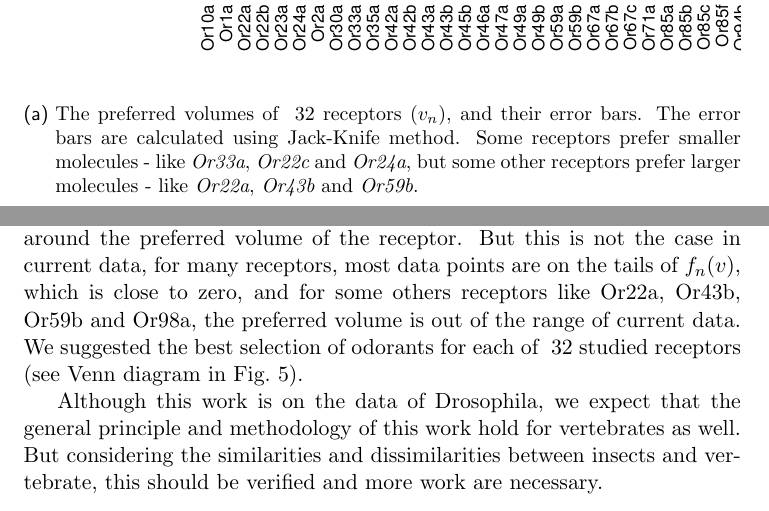
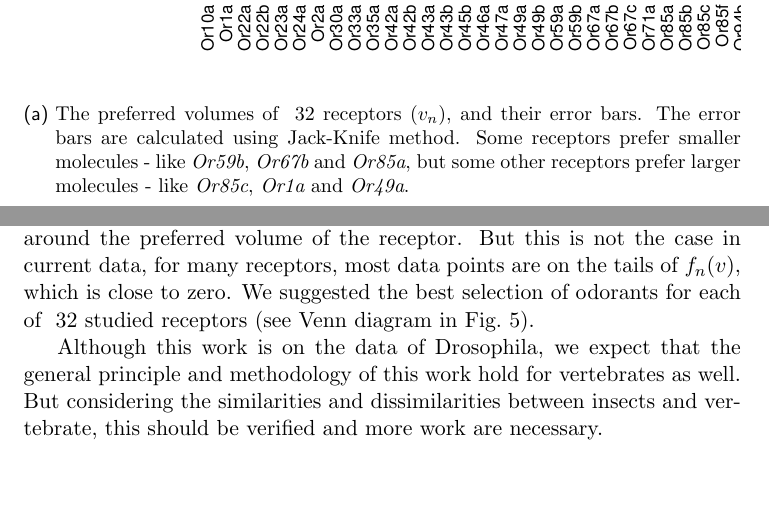
Before and after one commit to hamed/odor-receptor-volume-drosophila, a LaTeX document (binding-pocket.tex): two parts of pages 9 and 10 of 17, joined at a grey line, cut so that both start at the same text, the shorter picture padded with empty space. Compiled offline with pdfLaTeX.

Commit message:
fixed changes in Ors

```diff
--- a/binding-pocket.tex
+++ b/binding-pocket.tex
@@ -372,15 +372,15 @@ Now we know the preferred volume $v_n$ of each receptor and also its flexibility
 		\includegraphics[width=\textwidth]{fig/mean-vol}
 		\caption{The preferred volumes of \numberofreceptors receptors ($v_n$), and their error bars.
 		The error bars are calculated using Jack-Knife method.
-		Some receptors prefer smaller molecules - like {\it Or33a}, {\it Or22c} and {\it Or24a},
-		but some other receptors prefer larger molecules - like {\it Or22a}, {\it Or43b} and {\it Or59b}.}
+		Some receptors prefer smaller molecules - like {\it Or59b}, {\it Or67b} and {\it Or85a},
+		but some other receptors prefer larger molecules - like {\it Or85c}, {\it Or1a} and {\it Or49a}.}
 		\label{fig:preferred_volume}
 	\end{subfigure}
 	\begin{subfigure}[b]{\textwidth}
 		\includegraphics[width=\textwidth]{fig/std-vol}
 		\caption{The flexibility of each receptor ($\sigma_n$), the error bars are calculated using Jack-Knife method.
-			Some receptors like {\it Or71a}, {\it Or46a} and {\it Or45b} are volume  selective,
-			but some other receptors like {\it Or35a},  {\it Or85f} and {\it Or22a} show flexibility and respond to broader range of molecular volumes.
+			Some receptors like {\it Or46a}, {\it Or71a} and {\it Or22b} are volume  selective,
+			but some other receptors like {\it Or22a},  {\it Or67b} and {\it Or33a} show flexibility and respond to broader range of molecular volumes.
 		}
 		\label{fig:volume_flexibility}
 	\end{subfigure}
@@ -444,9 +444,7 @@ as well as affecting the function of the receptors.
 Our finding can also save time and expenses of experiments by suggesting important odorants for every receptors.
 To study $\psi_{nm}$ of a receptor, it is better to have many data points and those data points are better to be around the preferred volume of the receptor.
 But this is not the case in current data,
-for many receptors, most data points are on the tails of $f_n(v)$, which is close to zero,
-and for some others receptors like Or22a, Or43b, Or59b and Or98a,
-the preferred volume is out of the range of current data.
+for many receptors, most data points are on the tails of $f_n(v)$, which is close to zero.
 We suggested the best selection of odorants for each of \numberofreceptors studied receptors (see Venn diagram in Fig.~\ref{fig:odorant-suggest}).
 %\begin{table}
 %\centering
```
Also changed, not shown: binding-pocket.tex (2 more changed lines).
